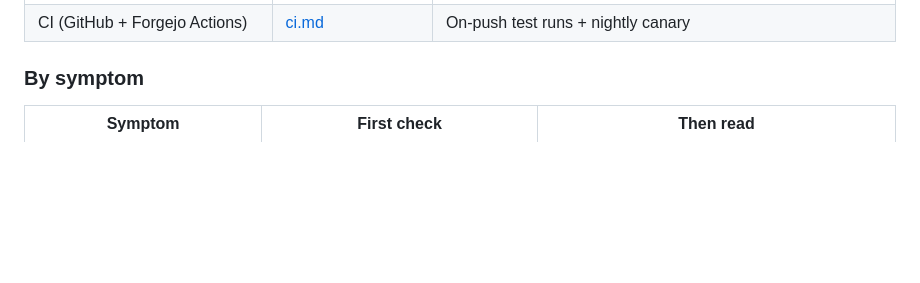
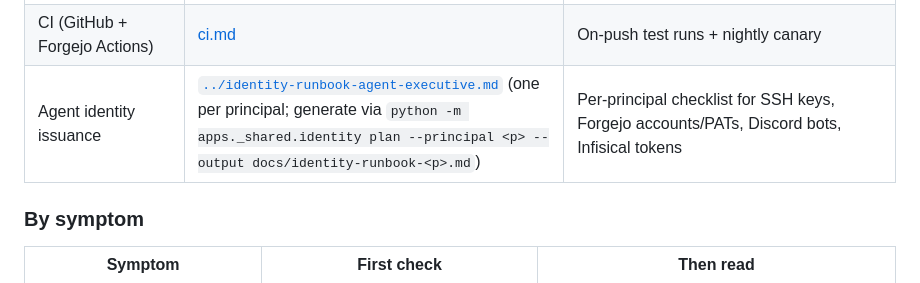
Before and after one commit to ivierlin27/homelab-control, a Markdown page: docs/runbooks/README.md, the part around the change. Rendered like a GitHub page; blank space fills up the shorter version.

```diff
--- a/docs/runbooks/README.md
+++ b/docs/runbooks/README.md
@@ -34,6 +34,7 @@ on-call agent) will thank present-you.
 | Maintenance mode | [maintenance-mode.md](maintenance-mode.md) | Time-bound, scoped alert suppression for planned outages |
 | Author-agent sandbox | [author-sandbox.md](author-sandbox.md) | Routes job `checks` through rootless podman under `AUTHOR_AGENT_SANDBOX_CHECKS=1` |
 | CI (GitHub + Forgejo Actions) | [ci.md](ci.md) | On-push test runs + nightly canary |
+| Agent identity issuance | [`../identity-runbook-agent-executive.md`](../identity-runbook-agent-executive.md) (one per principal; generate via `python -m apps._shared.identity plan --principal <p> --output docs/identity-runbook-<p>.md`) | Per-principal checklist for SSH keys, Forgejo accounts/PATs, Discord bots, Infisical tokens |
 
 ### By symptom
 
```
Also changed, not shown: docs/identity-runbook-agent-executive.md (added, +73 -0 lines).
